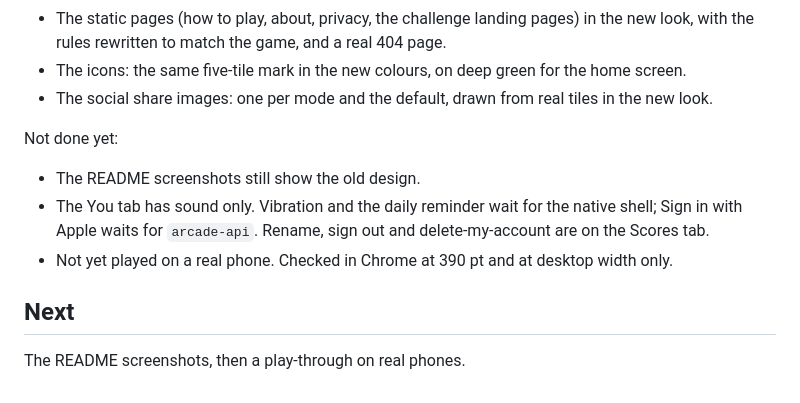
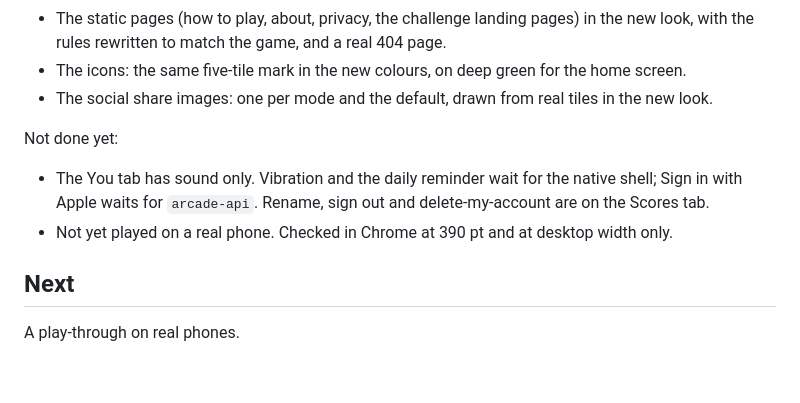
Before and after one commit to victorsaly/shutTheCube, a Markdown page: docs/status.md, the part around the change. Rendered like a GitHub page.

```diff
--- a/docs/status.md
+++ b/docs/status.md
@@ -21,12 +21,10 @@ Built:
 
 Not done yet:
 
-- The README screenshots still show the old design.
 - The You tab has sound only. Vibration and the daily reminder wait for the native shell; Sign in with
   Apple waits for `arcade-api`. Rename, sign out and delete-my-account are on the Scores tab.
 - Not yet played on a real phone. Checked in Chrome at 390 pt and at desktop width only.
 
 ## Next
 
-The README screenshots, then a play-through on real
-phones.
+A play-through on real phones.
```
Also changed, not shown: README.md (+16 -14 lines), docs/images/classic-mode.jpg, docs/images/cube-mode-mobile.jpg, docs/images/cube-mode.jpg, docs/images/menu.jpg (deleted), docs/images/today.jpg (added).
